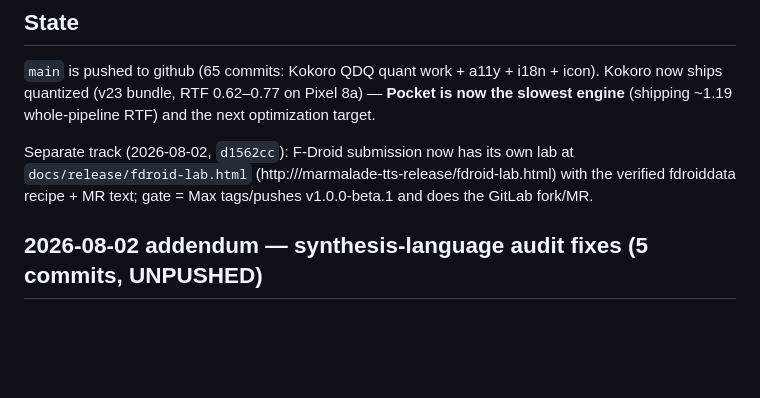
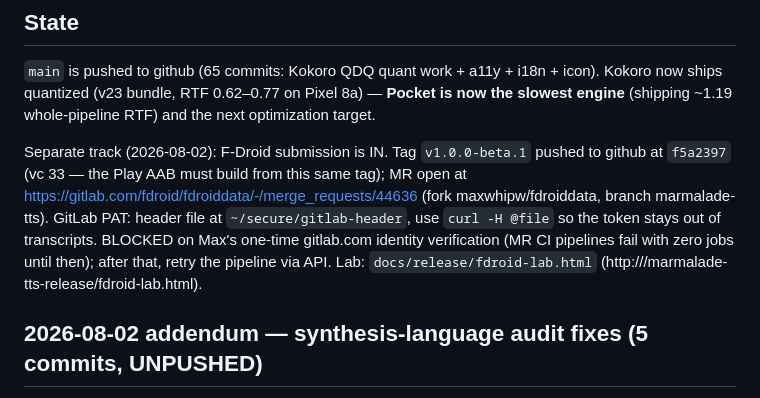
Before and after one commit to maxwhipw/marmalade-tts-android, a Markdown page: HANDOFF.md, the part around the change. Drawn GitHub-style; blank space fills up the shorter version.

Commit message:
docs: handoff — F-Droid MR open, CI awaits identity verification
Co-Authored-By: Claude Fable 5 <noreply@anthropic.com>

```diff
--- a/HANDOFF.md
+++ b/HANDOFF.md
@@ -62,10 +62,15 @@ icon). Kokoro now ships quantized (v23 bundle, RTF 0.62–0.77 on Pixel 8a) —
 **Pocket is now the slowest engine** (shipping ~1.19 whole-pipeline RTF) and
 the next optimization target.
 
-Separate track (2026-08-02, `d1562cc`): F-Droid submission now has its own lab
-at `docs/release/fdroid-lab.html` (http://<labs-server>/marmalade-tts-release/fdroid-lab.html)
-with the verified fdroiddata recipe + MR text; gate = Max tags/pushes
-v1.0.0-beta.1 and does the GitLab fork/MR.
+Separate track (2026-08-02): F-Droid submission is IN. Tag `v1.0.0-beta.1`
+pushed to github at `f5a2397` (vc 33 — the Play AAB must build from this same
+tag); MR open at https://gitlab.com/fdroid/fdroiddata/-/merge_requests/44636
+(fork maxwhipw/fdroiddata, branch marmalade-tts). GitLab PAT: header file at
+`~/secure/gitlab-header`, use `curl -H @file` so the token stays out of
+transcripts. BLOCKED on Max's one-time gitlab.com identity verification (MR
+CI pipelines fail with zero jobs until then); after that, retry the pipeline
+via API. Lab: `docs/release/fdroid-lab.html`
+(http://<labs-server>/marmalade-tts-release/fdroid-lab.html).
 
 ## 2026-08-02 addendum — synthesis-language audit fixes (5 commits, UNPUSHED)
 
```
